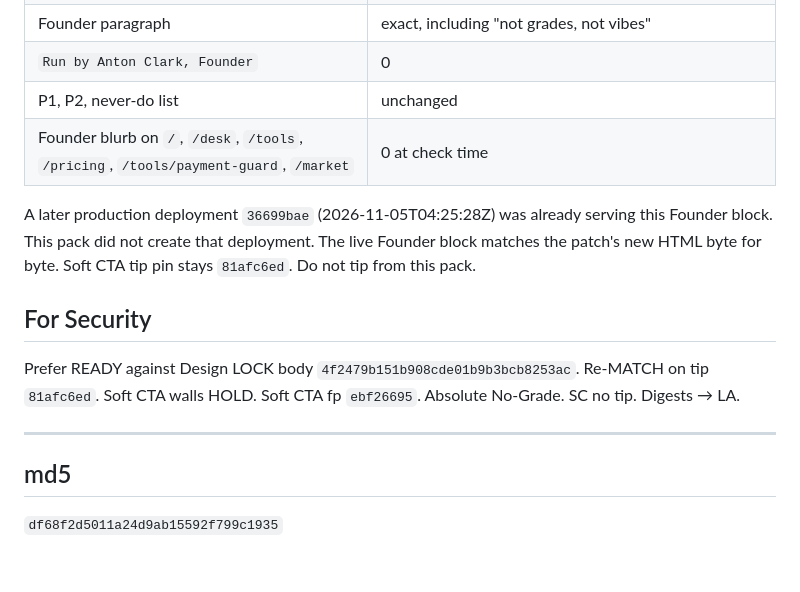
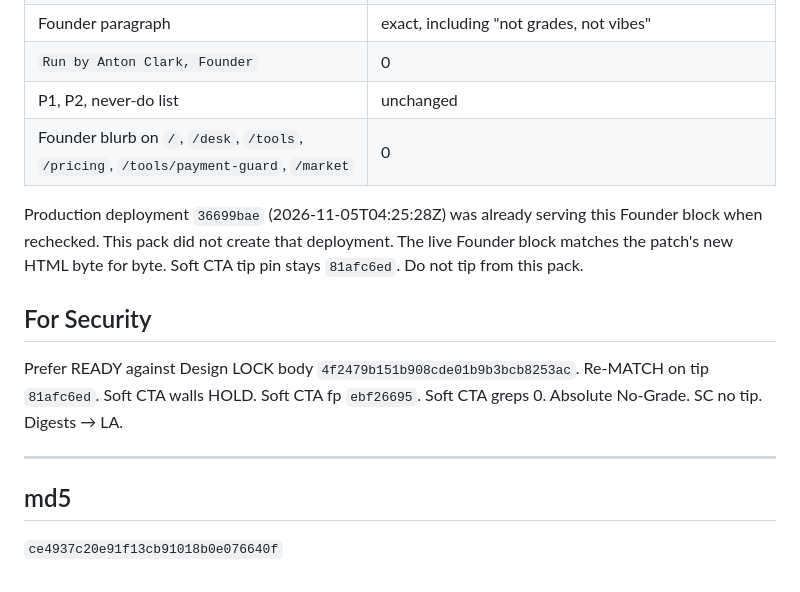
Before and after one commit to botsrated/botsrated, a Markdown page: reports/security/ABOUT-FOUNDER-BLURB-PREFER-READY-2026-11-04.md, the part around one of its changes. GitHub-like rendering.

```diff
--- a/reports/security/ABOUT-FOUNDER-BLURB-PREFER-READY-2026-11-04.md
+++ b/reports/security/ABOUT-FOUNDER-BLURB-PREFER-READY-2026-11-04.md
@@ -62,16 +67,16 @@ Fixture: the `/about` main captured at 2026-11-05T04:08Z (deployment `81afc6ed`)
 | Founder paragraph | exact, including "not grades, not vibes" |
 | `Run by Anton Clark, Founder` | 0 |
 | P1, P2, never-do list | unchanged |
-| Founder blurb on `/`, `/desk`, `/tools`, `/pricing`, `/tools/payment-guard`, `/market` | 0 at check time |
+| Founder blurb on `/`, `/desk`, `/tools`, `/pricing`, `/tools/payment-guard`, `/market` | 0 |
 
-A later production deployment `36699bae` (2026-11-05T04:25:28Z) was already serving this Founder block. This pack did not create that deployment. The live Founder block matches the patch's new HTML byte for byte. Soft CTA tip pin stays `81afc6ed`. Do not tip from this pack.
+Production deployment `36699bae` (2026-11-05T04:25:28Z) was already serving this Founder block when rechecked. This pack did not create that deployment. The live Founder block matches the patch's new HTML byte for byte. Soft CTA tip pin stays `81afc6ed`. Do not tip from this pack.
 
 ## For Security
 
-Prefer READY against Design LOCK body `4f2479b151b908cde01b9b3bcb8253ac`. Re-MATCH on tip `81afc6ed`. Soft CTA walls HOLD. Soft CTA fp `ebf26695`. Absolute No-Grade. SC no tip. Digests → LA.
+Prefer READY against Design LOCK body `4f2479b151b908cde01b9b3bcb8253ac`. Re-MATCH on tip `81afc6ed`. Soft CTA walls HOLD. Soft CTA fp `ebf26695`. Soft CTA greps 0. Absolute No-Grade. SC no tip. Digests → LA.
 
 ---
 
 ## md5
 
-`df68f2d5011a24d9ab15592f799c1935`
+`ce4937c20e91f13cb91018b0e076640f`
```
Also changed, not shown: other parts of reports/security/ABOUT-FOUNDER-BLURB-PREFER-READY-2026-11-04.md (+13 -8 lines).
